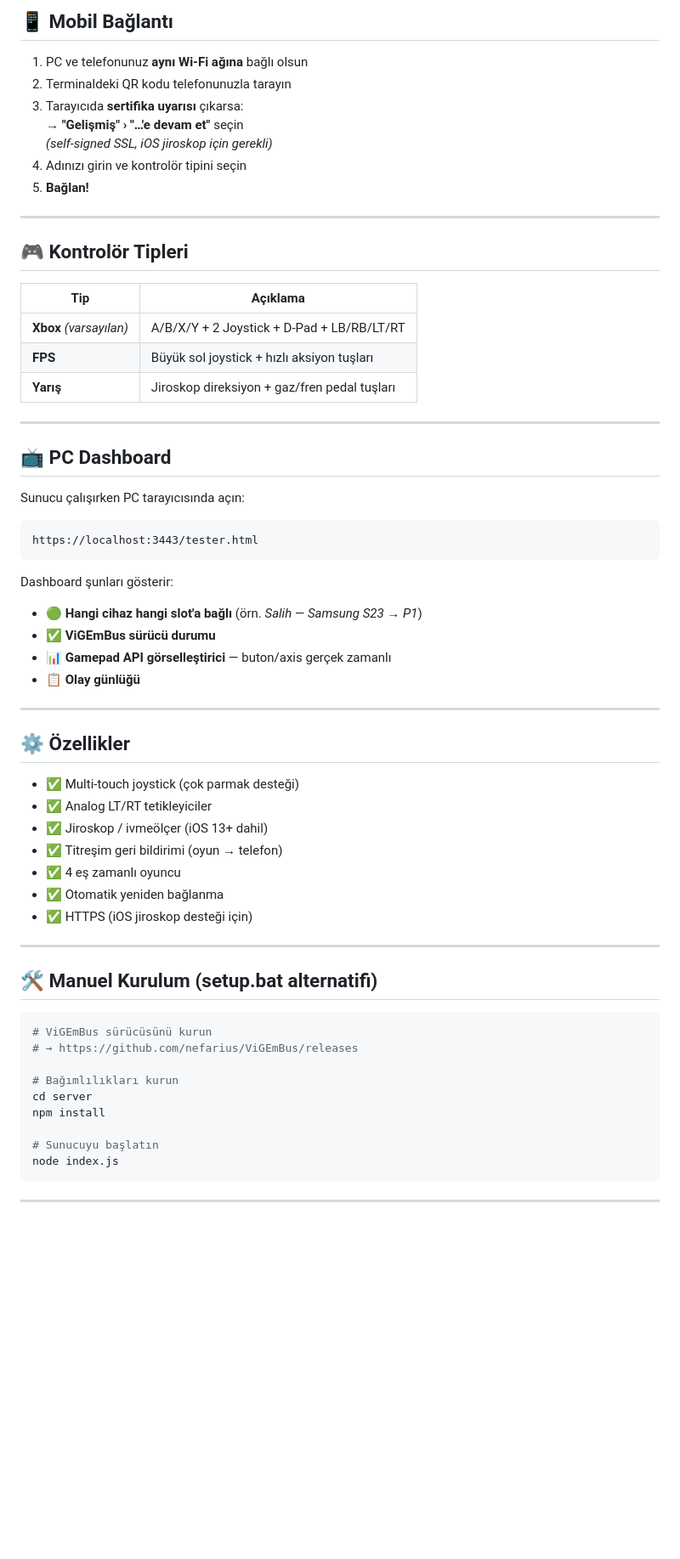
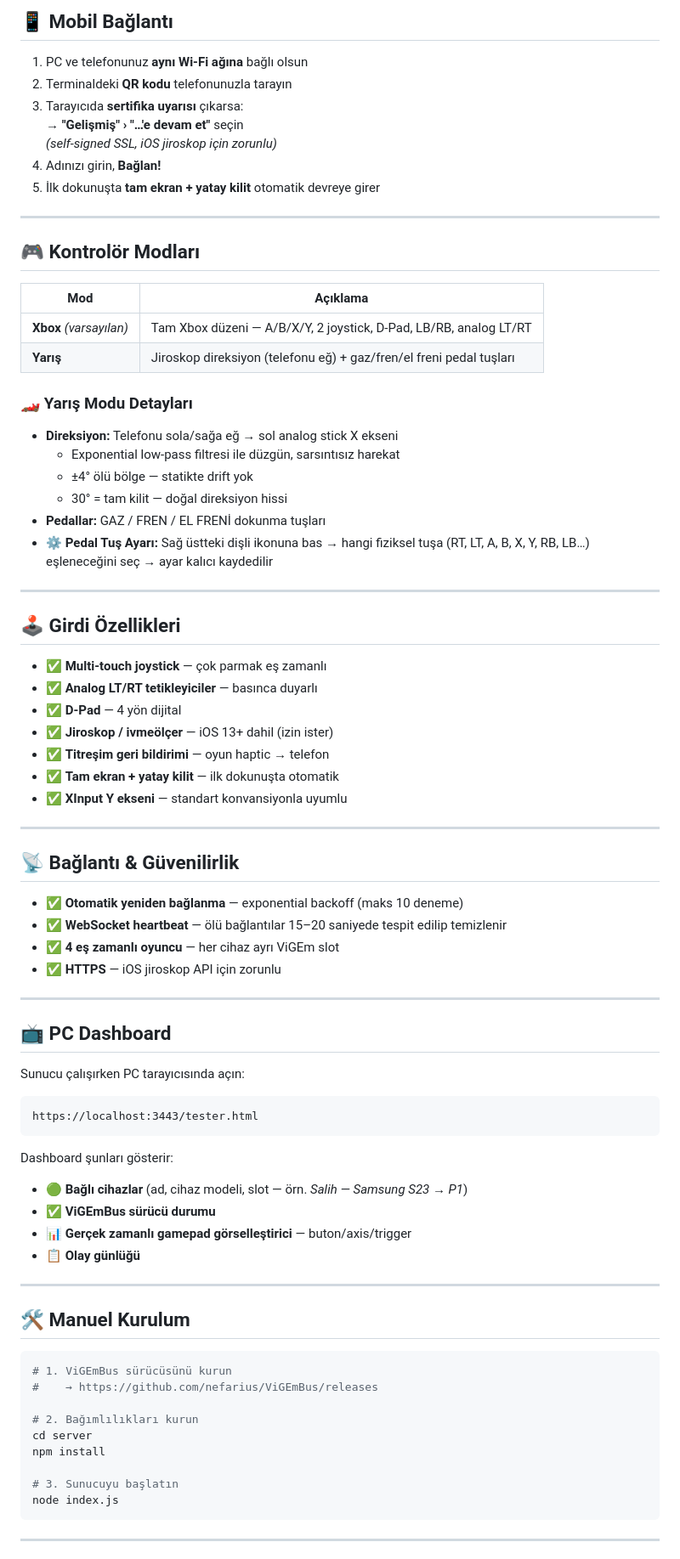
Before and after one commit to SalihEfeTosunBayraktar/VirtualGamepadControl, a Markdown page: README.md, the part around one of its changes. Shown at 85% size. GitHub-like rendering; blank space fills up the shorter version.

Commit message:
docs: update documentation for VirtualGamepadControl project

````diff
--- a/README.md
+++ b/README.md
@@ -30,22 +31,51 @@ start.bat       (çift tıklayın)
 ## 📱 Mobil Bağlantı
 
 1. PC ve telefonunuz **aynı Wi-Fi ağına** bağlı olsun
-2. Terminaldeki QR kodu telefonunuzla tarayın
+2. Terminaldeki **QR kodu** telefonunuzla tarayın
 3. Tarayıcıda **sertifika uyarısı** çıkarsa:
    → **"Gelişmiş" › "…'e devam et"** seçin
-   *(self-signed SSL, iOS jiroskop için gerekli)*
-4. Adınızı girin ve kontrolör tipini seçin
-5. **Bağlan!**
+   *(self-signed SSL, iOS jiroskop için zorunlu)*
+4. Adınızı girin, **Bağlan!**
+5. İlk dokunuşta **tam ekran + yatay kilit** otomatik devreye girer
 
 ---
 
-## 🎮 Kontrolör Tipleri
+## 🎮 Kontrolör Modları
 
-| Tip | Açıklama |
+| Mod | Açıklama |
 |-----|----------|
-| **Xbox** *(varsayılan)* | A/B/X/Y + 2 Joystick + D-Pad + LB/RB/LT/RT |
-| **FPS** | Büyük sol joystick + hızlı aksiyon tuşları |
-| **Yarış** | Jiroskop direksiyon + gaz/fren pedal tuşları |
+| **Xbox** *(varsayılan)* | Tam Xbox düzeni — A/B/X/Y, 2 joystick, D-Pad, LB/RB, analog LT/RT |
+| **Yarış** | Jiroskop direksiyon (telefonu eğ) + gaz/fren/el freni pedal tuşları |
+
+### 🏎️ Yarış Modu Detayları
+
+- **Direksiyon:** Telefonu sola/sağa eğ → sol analog stick X ekseni
+  - Exponential low-pass filtresi ile düzgün, sarsıntısız harekat
+  - ±4° ölü bölge — statikte drift yok
+  - 30° = tam kilit — doğal direksiyon hissi
+- **Pedallar:** GAZ / FREN / EL FRENİ dokunma tuşları
+- **⚙️ Pedal Tuş Ayarı:** Sağ üstteki dişli ikonuna bas → hangi fiziksel tuşa (RT, LT, A, B, X, Y, RB, LB…) eşleneceğini seç → ayar kalıcı kaydedilir
+
+---
+
+## 🕹️ Girdi Özellikleri
+
+- ✅ **Multi-touch joystick** — çok parmak eş zamanlı
+- ✅ **Analog LT/RT tetikleyiciler** — basınca duyarlı
+- ✅ **D-Pad** — 4 yön dijital
+- ✅ **Jiroskop / ivmeölçer** — iOS 13+ dahil (izin ister)
+- ✅ **Titreşim geri bildirimi** — oyun haptic → telefon
+- ✅ **Tam ekran + yatay kilit** — ilk dokunuşta otomatik
+- ✅ **XInput Y ekseni** — standart konvansiyonla uyumlu
+
+---
+
+## 📡 Bağlantı & Güvenilirlik
+
+- ✅ **Otomatik yeniden bağlanma** — exponential backoff (maks 10 deneme)
+- ✅ **WebSocket heartbeat** — ölü bağlantılar 15–20 saniyede tespit edilip temizlenir
+- ✅ **4 eş zamanlı oyuncu** — her cihaz ayrı ViGEm slot
+- ✅ **HTTPS** — iOS jiroskop API için zorunlu
 
 ---
 
@@ -58,36 +88,24 @@ https://localhost:3443/tester.html
 ```
 
 Dashboard şunları gösterir:
-- 🟢 **Hangi cihaz hangi slot'a bağlı** (örn. *Salih — Samsung S23 → P1*)
+- 🟢 **Bağlı cihazlar** (ad, cihaz modeli, slot — örn. *Salih — Samsung S23 → P1*)
 - ✅ **ViGEmBus sürücü durumu**
-- 📊 **Gamepad API görselleştirici** — buton/axis gerçek zamanlı
+- 📊 **Gerçek zamanlı gamepad görselleştirici** — buton/axis/trigger
 - 📋 **Olay günlüğü**
 
 ---
 
-## ⚙️ Özellikler
-
-- ✅ Multi-touch joystick (çok parmak desteği)
-- ✅ Analog LT/RT tetikleyiciler
-- ✅ Jiroskop / ivmeölçer (iOS 13+ dahil)
-- ✅ Titreşim geri bildirimi (oyun → telefon)
-- ✅ 4 eş zamanlı oyuncu
-- ✅ Otomatik yeniden bağlanma
-- ✅ HTTPS (iOS jiroskop desteği için)
-
----
-
-## 🛠️ Manuel Kurulum (setup.bat alternatifi)
+## 🛠️ Manuel Kurulum
 
 ```bash
-# ViGEmBus sürücüsünü kurun
-# → https://github.com/nefarius/ViGEmBus/releases
+# 1. ViGEmBus sürücüsünü kurun
+#    → https://github.com/nefarius/ViGEmBus/releases
 
-# Bağımlılıkları kurun
+# 2. Bağımlılıkları kurun
 cd server
 npm install
 
-# Sunucuyu başlatın
+# 3. Sunucuyu başlatın
 node index.js
 ```
 
````
Also changed, not shown: other parts of README.md (+20 -11 lines).
